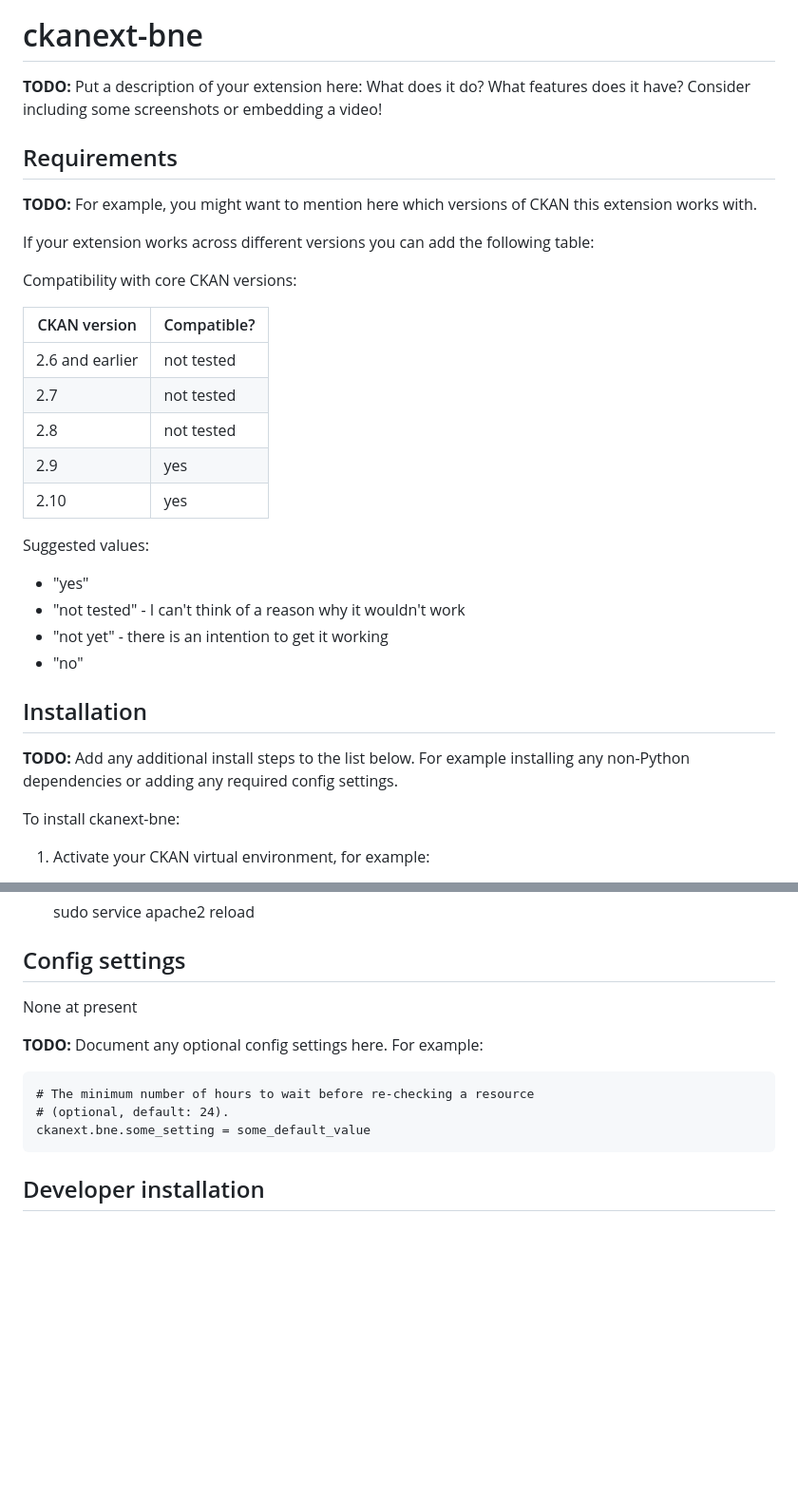
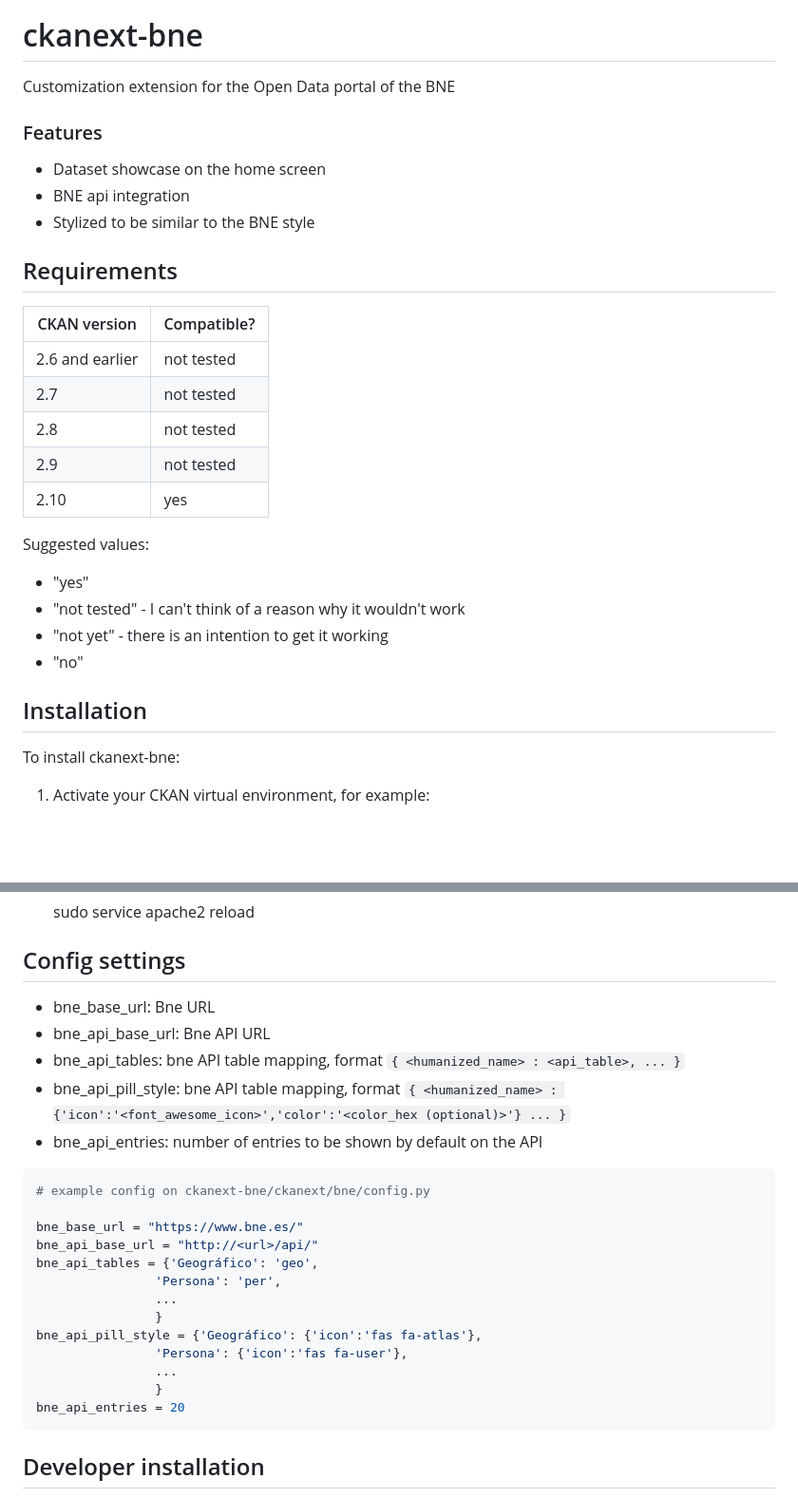
Before and after one commit to ckan-tragsa/ckanext-bne, a Markdown page: README.md, 2 parts joined by grey strips. Shown at 95% size. Drawn GitHub-style; blank space fills up the shorter version.

````diff
--- a/README.md
+++ b/README.md
@@ -2,25 +2,24 @@
 
 # ckanext-bne
 
-**TODO:** Put a description of your extension here:  What does it do? What features does it have? Consider including some screenshots or embedding a video!
+Customization extension for the Open Data portal of the BNE
+
+### Features
+* Dataset showcase on the home screen
+* BNE api integration
+* Stylized to be similar to the BNE style
 
 
 ## Requirements
-
-**TODO:** For example, you might want to mention here which versions of CKAN this
-extension works with.
-
-If your extension works across different versions you can add the following table:
-
-Compatibility with core CKAN versions:
 
 | CKAN version    | Compatible?   |
 | --------------- | ------------- |
 | 2.6 and earlier | not tested    |
 | 2.7             | not tested    |
 | 2.8             | not tested    |
-| 2.9             | yes           |
+| 2.9             | not tested    |
 | 2.10            | yes           |
+
 
 Suggested values:
 
@@ -31,10 +30,6 @@ Suggested values:
 
 
 ## Installation
-
-**TODO:** Add any additional install steps to the list below.
-   For example installing any non-Python dependencies or adding any required
-   config settings.
 
 To install ckanext-bne:
 
@@ -60,13 +55,27 @@ To install ckanext-bne:
 
 ## Config settings
 
-None at present
+* bne_base_url: Bne URL
+* bne_api_base_url: Bne API URL
+* bne_api_tables: bne API table mapping, format  `{ <humanized_name> : <api_table>, ... }`
+* bne_api_pill_style: bne API table mapping, format  `{ <humanized_name> : {'icon':'<font_awesome_icon>','color':'<color_hex (optional)>'} ... }`
+* bne_api_entries: number of entries to be shown by default on the API
 
-**TODO:** Document any optional config settings here. For example:
+```python
+# example config on ckanext-bne/ckanext/bne/config.py
 
-	# The minimum number of hours to wait before re-checking a resource
-	# (optional, default: 24).
-	ckanext.bne.some_setting = some_default_value
+bne_base_url = "https://www.bne.es/"
+bne_api_base_url = "http://<url>/api/"
+bne_api_tables = {'Geográfico': 'geo',
+                'Persona': 'per',
+                ...
+                }
+bne_api_pill_style = {'Geográfico': {'icon':'fas fa-atlas'},
+                'Persona': {'icon':'fas fa-user'},
+                ...
+                }
+bne_api_entries = 20
+```
 
 
 ## Developer installation
````
Also changed, not shown: other parts of README.md (+2 -55 lines).
